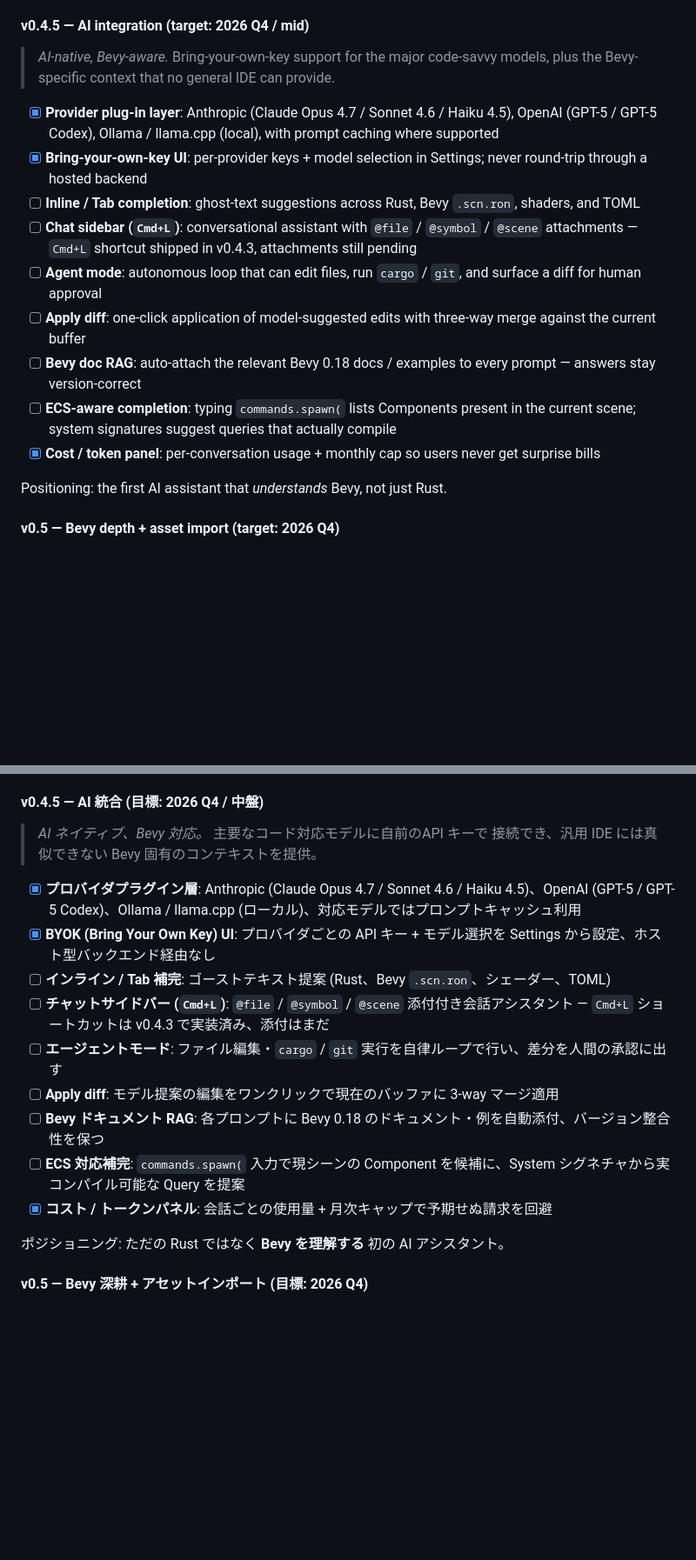
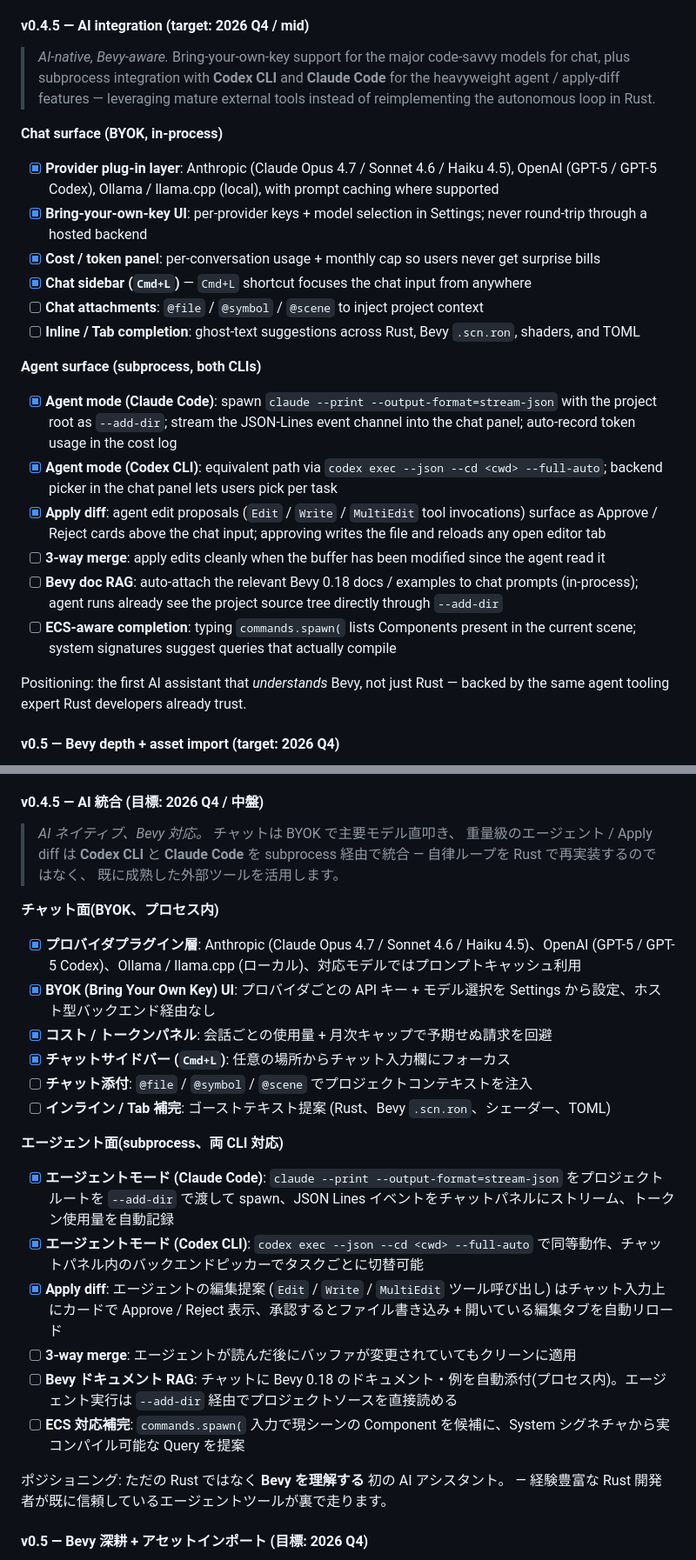
Before and after one commit to KyosukeIshizu1008/berryscode, a Markdown page: README.md, 2 parts joined by grey strips. Shown at 87% size. GitHub-like rendering; blank space fills up the shorter version.

Commit message:
docs: rewrite v0.4.5 roadmap around external coding-agent CLIs
The v0.4.5 section now reflects the actual implementation
strategy: chat surface ships as in-process BYOK against the major
APIs, the heavyweight agent / apply-diff / autonomous-edit work
delegates to **Codex CLI** and **Claude Code** via the new
`agent` module. Subsections separate the two surfaces ("Chat
surface (BYOK, in-process)" / "Agent surface (subprocess, both
CLIs)") so readers see at a glance what runs where.

Items moved to ✅ as a result:
- Cost / token panel (v0.4.3)
- Cmd+L shortcut (v0.4.3)
- Agent mode for both Claude Code and Codex (v0.4.4 + ebbfbda)
- Apply diff with Approve / Reject UI (3359168)

Items still open:
- Chat attachments (`@file` / `@symbol` / `@scene`)
- Inline / Tab ghost-text completion
- 3-way merge for stale-buffer apply
- Bevy doc RAG and ECS-aware completion (we get a long way for
  free since `claude --add-dir` already exposes the project
  source to the agent)

Same edits applied to the Japanese mirror further down the file.

```diff
--- a/README.md
+++ b/README.md
@@ -205,20 +205,30 @@ The arc:
 #### v0.4.5 — AI integration (target: 2026 Q4 / mid)
 
 > _AI-native, Bevy-aware._ Bring-your-own-key support for the major
-> code-savvy models, plus the Bevy-specific context that no general IDE
-> can provide.
+> code-savvy models for chat, plus subprocess integration with **Codex
+> CLI** and **Claude Code** for the heavyweight agent / apply-diff
+> features — leveraging mature external tools instead of
+> reimplementing the autonomous loop in Rust.
+
+**Chat surface (BYOK, in-process)**
 
 - [x] **Provider plug-in layer**: Anthropic (Claude Opus 4.7 / Sonnet 4.6 / Haiku 4.5), OpenAI (GPT-5 / GPT-5 Codex), Ollama / llama.cpp (local), with prompt caching where supported
 - [x] **Bring-your-own-key UI**: per-provider keys + model selection in Settings; never round-trip through a hosted backend
+- [x] **Cost / token panel**: per-conversation usage + monthly cap so users never get surprise bills
+- [x] **Chat sidebar (`Cmd+L`)** — `Cmd+L` shortcut focuses the chat input from anywhere
+- [ ] **Chat attachments**: `@file` / `@symbol` / `@scene` to inject project context
 - [ ] **Inline / Tab completion**: ghost-text suggestions across Rust, Bevy `.scn.ron`, shaders, and TOML
-- [ ] **Chat sidebar (`Cmd+L`)**: conversational assistant with `@file` / `@symbol` / `@scene` attachments — `Cmd+L` shortcut shipped in v0.4.3, attachments still pending
-- [ ] **Agent mode**: autonomous loop that can edit files, run `cargo` / `git`, and surface a diff for human approval
-- [ ] **Apply diff**: one-click application of model-suggested edits with three-way merge against the current buffer
-- [ ] **Bevy doc RAG**: auto-attach the relevant Bevy 0.18 docs / examples to every prompt — answers stay version-correct
+
+**Agent surface (subprocess, both CLIs)**
+
+- [x] **Agent mode (Claude Code)**: spawn `claude --print --output-format=stream-json` with the project root as `--add-dir`; stream the JSON-Lines event channel into the chat panel; auto-record token usage in the cost log
+- [x] **Agent mode (Codex CLI)**: equivalent path via `codex exec --json --cd <cwd> --full-auto`; backend picker in the chat panel lets users pick per task
+- [x] **Apply diff**: agent edit proposals (`Edit` / `Write` / `MultiEdit` tool invocations) surface as Approve / Reject cards above the chat input; approving writes the file and reloads any open editor tab
+- [ ] **3-way merge**: apply edits cleanly when the buffer has been modified since the agent read it
+- [ ] **Bevy doc RAG**: auto-attach the relevant Bevy 0.18 docs / examples to chat prompts (in-process); agent runs already see the project source tree directly through `--add-dir`
 - [ ] **ECS-aware completion**: typing `commands.spawn(` lists Components present in the current scene; system signatures suggest queries that actually compile
-- [x] **Cost / token panel**: per-conversation usage + monthly cap so users never get surprise bills
 
-Positioning: the first AI assistant that *understands* Bevy, not just Rust.
+Positioning: the first AI assistant that *understands* Bevy, not just Rust — backed by the same agent tooling expert Rust developers already trust.
 
 #### v0.5 — Bevy depth + asset import (target: 2026 Q4)
 - [ ] System Graph: drag-to-reorder + visual scheduling
@@ -541,20 +551,30 @@ BerryCode は活発に開発中です。優先順位順の今後のマイルス
 
 #### v0.4.5 — AI 統合 (目標: 2026 Q4 / 中盤)
 
-> _AI ネイティブ、Bevy 対応。_ 主要なコード対応モデルに自前のAPI キーで
-> 接続でき、汎用 IDE には真似できない Bevy 固有のコンテキストを提供。
+> _AI ネイティブ、Bevy 対応。_ チャットは BYOK で主要モデル直叩き、
+> 重量級のエージェント / Apply diff は **Codex CLI** と **Claude Code**
+> を subprocess 経由で統合 — 自律ループを Rust で再実装するのではなく、
+> 既に成熟した外部ツールを活用します。
+
+**チャット面(BYOK、プロセス内)**
 
 - [x] **プロバイダプラグイン層**: Anthropic (Claude Opus 4.7 / Sonnet 4.6 / Haiku 4.5)、OpenAI (GPT-5 / GPT-5 Codex)、Ollama / llama.cpp (ローカル)、対応モデルではプロンプトキャッシュ利用
 - [x] **BYOK (Bring Your Own Key) UI**: プロバイダごとの API キー + モデル選択を Settings から設定、ホスト型バックエンド経由なし
+- [x] **コスト / トークンパネル**: 会話ごとの使用量 + 月次キャップで予期せぬ請求を回避
+- [x] **チャットサイドバー (`Cmd+L`)**: 任意の場所からチャット入力欄にフォーカス
+- [ ] **チャット添付**: `@file` / `@symbol` / `@scene` でプロジェクトコンテキストを注入
 - [ ] **インライン / Tab 補完**: ゴーストテキスト提案 (Rust、Bevy `.scn.ron`、シェーダー、TOML)
-- [ ] **チャットサイドバー (`Cmd+L`)**: `@file` / `@symbol` / `@scene` 添付付き会話アシスタント — `Cmd+L` ショートカットは v0.4.3 で実装済み、添付はまだ
-- [ ] **エージェントモード**: ファイル編集・`cargo` / `git` 実行を自律ループで行い、差分を人間の承認に出す
-- [ ] **Apply diff**: モデル提案の編集をワンクリックで現在のバッファに 3-way マージ適用
-- [ ] **Bevy ドキュメント RAG**: 各プロンプトに Bevy 0.18 のドキュメント・例を自動添付、バージョン整合性を保つ
+
+**エージェント面(subprocess、両 CLI 対応)**
+
+- [x] **エージェントモード (Claude Code)**: `claude --print --output-format=stream-json` をプロジェクトルートを `--add-dir` で渡して spawn、JSON Lines イベントをチャットパネルにストリーム、トークン使用量を自動記録
+- [x] **エージェントモード (Codex CLI)**: `codex exec --json --cd <cwd> --full-auto` で同等動作、チャットパネル内のバックエンドピッカーでタスクごとに切替可能
+- [x] **Apply diff**: エージェントの編集提案 (`Edit` / `Write` / `MultiEdit` ツール呼び出し) はチャット入力上にカードで Approve / Reject 表示、承認するとファイル書き込み + 開いている編集タブを自動リロード
+- [ ] **3-way merge**: エージェントが読んだ後にバッファが変更されていてもクリーンに適用
+- [ ] **Bevy ドキュメント RAG**: チャットに Bevy 0.18 のドキュメント・例を自動添付(プロセス内)。エージェント実行は `--add-dir` 経由でプロジェクトソースを直接読める
 - [ ] **ECS 対応補完**: `commands.spawn(` 入力で現シーンの Component を候補に、System シグネチャから実コンパイル可能な Query を提案
-- [x] **コスト / トークンパネル**: 会話ごとの使用量 + 月次キャップで予期せぬ請求を回避
 
-ポジショニング: ただの Rust ではなく **Bevy を理解する** 初の AI アシスタント。
+ポジショニング: ただの Rust ではなく **Bevy を理解する** 初の AI アシスタント。 — 経験豊富な Rust 開発者が既に信頼しているエージェントツールが裏で走ります。
 
 #### v0.5 — Bevy 深耕 + アセットインポート (目標: 2026 Q4)
 - [ ] システムグラフ: ドラッグで順序変更 + 視覚的スケジューリング
```
